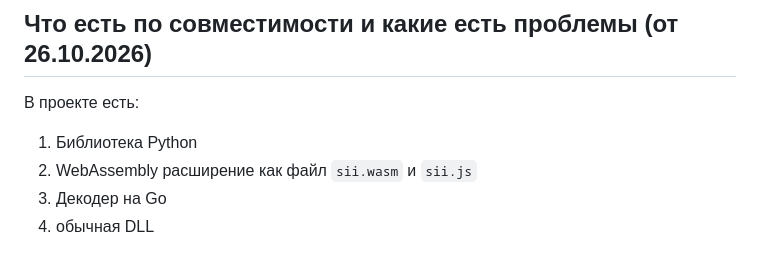
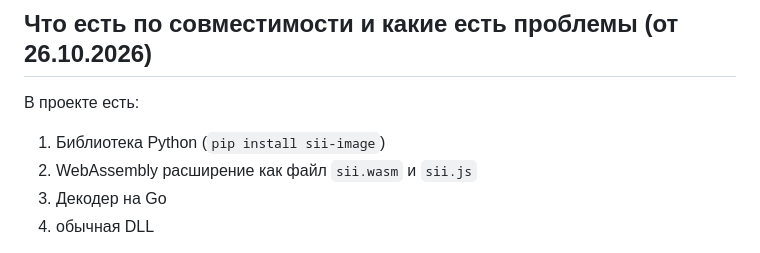
Before and after one commit to elsan97/SmallImageInterface, a Markdown page: README.md, the part around the change. Rendered like a GitHub page.

```diff
--- a/README.md
+++ b/README.md
@@ -22,7 +22,7 @@
 
 ## Что есть по совместимости и какие есть проблемы (от 26.10.2026)
 В проекте есть:
-1. Библиотека Python
+1. Библиотека Python (`pip install sii-image`)
 2. WebAssembly расширение как файл `sii.wasm` и `sii.js`
 3. Декодер на Go
 4. обычная DLL
```
